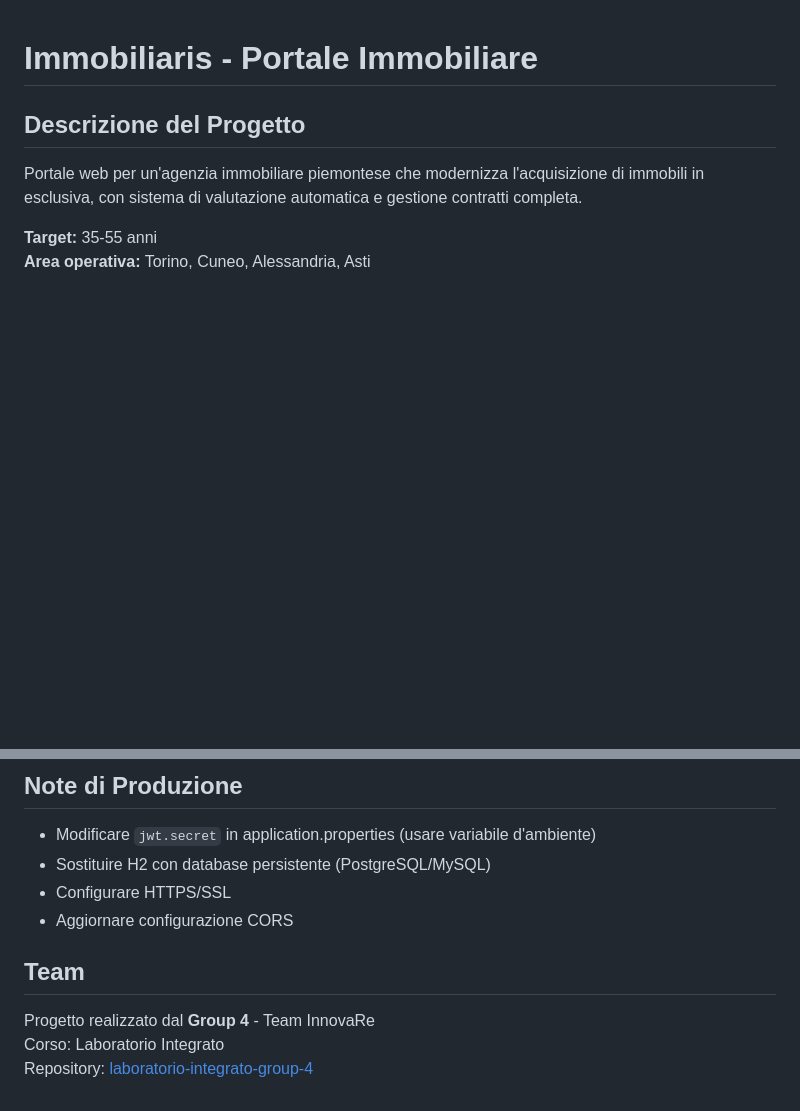
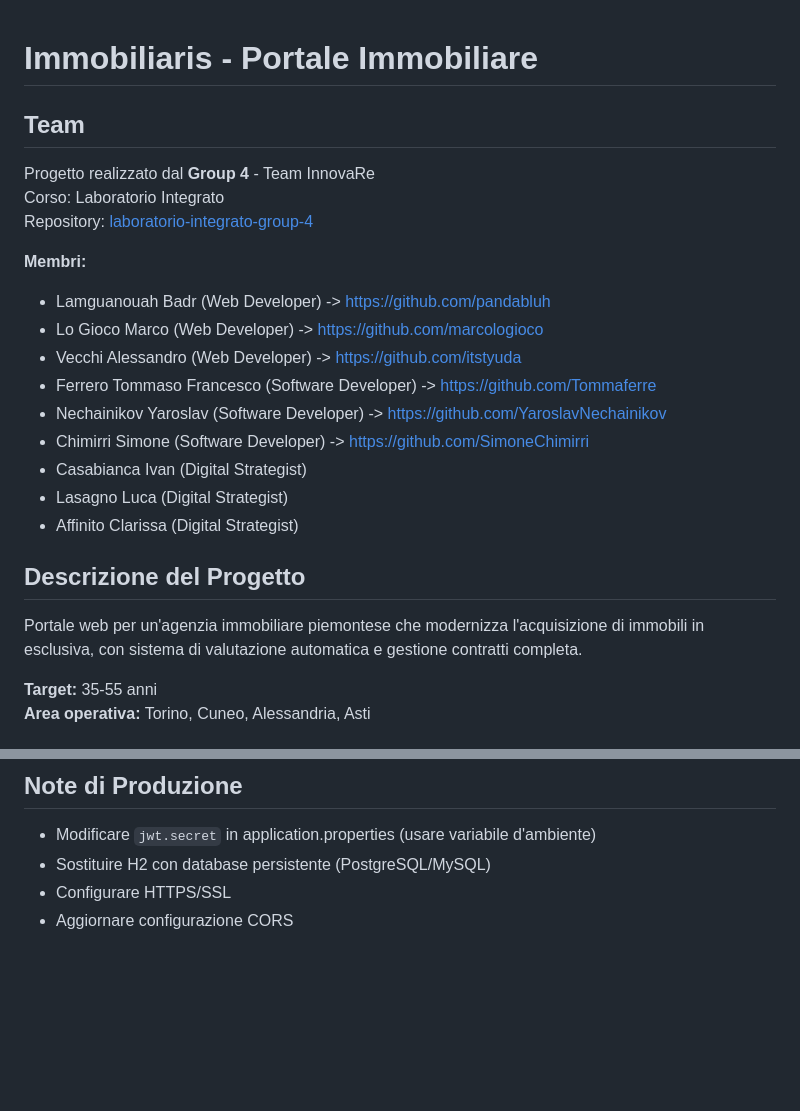
Before and after one commit to marcologioco/laboratorio-integrato-group-4, a Markdown page: README.md, 2 parts joined by grey strips. Drawn GitHub-style; blank space fills up the shorter version.

Commit message:
added members and respective roles ang GitHub handles if present in README.md

```diff
--- a/README.md
+++ b/README.md
@@ -1,4 +1,21 @@
 # Immobiliaris - Portale Immobiliare
+
+## Team
+
+Progetto realizzato dal **Group 4** - Team InnovaRe
+Corso: Laboratorio Integrato
+Repository: [laboratorio-integrato-group-4](https://github.com/marcologioco/laboratorio-integrato-group-4)
+
+**Membri:**
+- Lamguanouah Badr (Web Developer) -> https://github.com/pandabluh
+- Lo Gioco Marco (Web Developer) -> https://github.com/marcologioco
+- Vecchi Alessandro (Web Developer) -> https://github.com/itstyuda
+- Ferrero Tommaso Francesco (Software Developer) -> https://github.com/Tommaferre
+- Nechainikov Yaroslav (Software Developer) -> https://github.com/YaroslavNechainikov
+- Chimirri Simone (Software Developer) -> https://github.com/SimoneChimirri
+- Casabianca Ivan (Digital Strategist)
+- Lasagno Luca (Digital Strategist)
+- Affinito Clarissa (Digital Strategist)
 
 ## Descrizione del Progetto
 
@@ -150,9 +167,3 @@ L'applicazione sarà disponibile su: `http://localhost:8080`
 - Sostituire H2 con database persistente (PostgreSQL/MySQL)
 - Configurare HTTPS/SSL
 - Aggiornare configurazione CORS
-
-## Team
-
-Progetto realizzato dal **Group 4** - Team InnovaRe
-Corso: Laboratorio Integrato
-Repository: [laboratorio-integrato-group-4](https://github.com/marcologioco/laboratorio-integrato-group-4)
```
